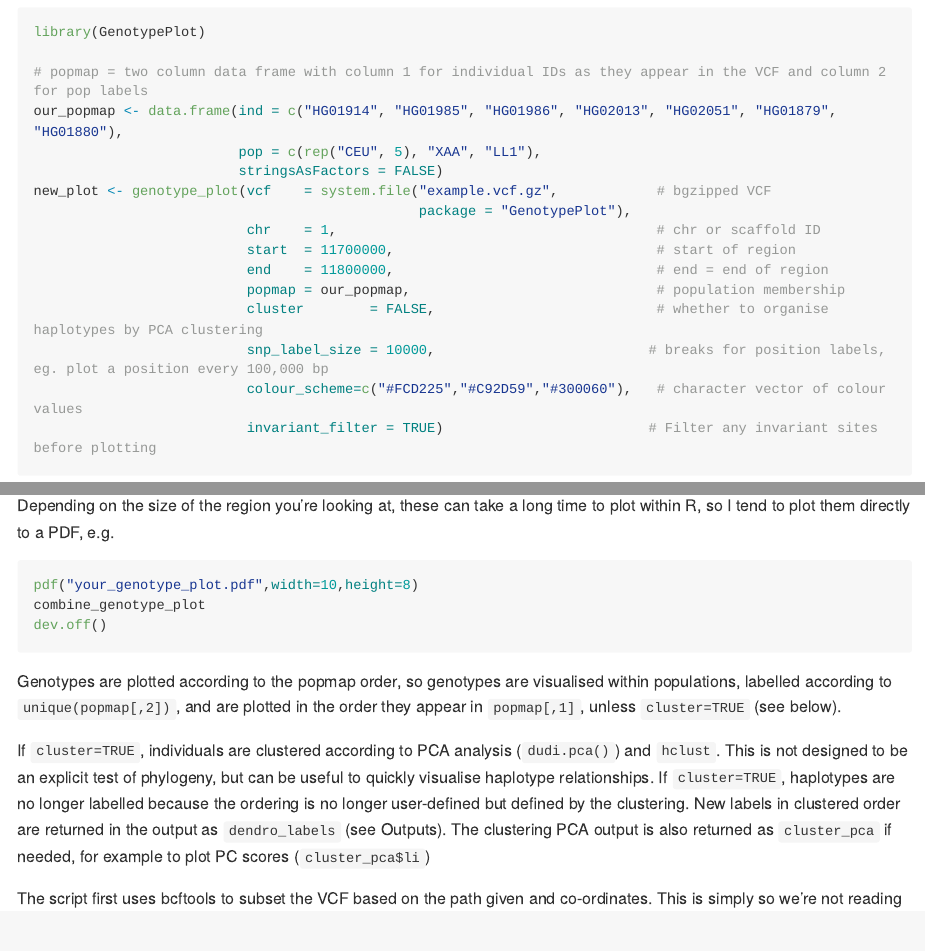
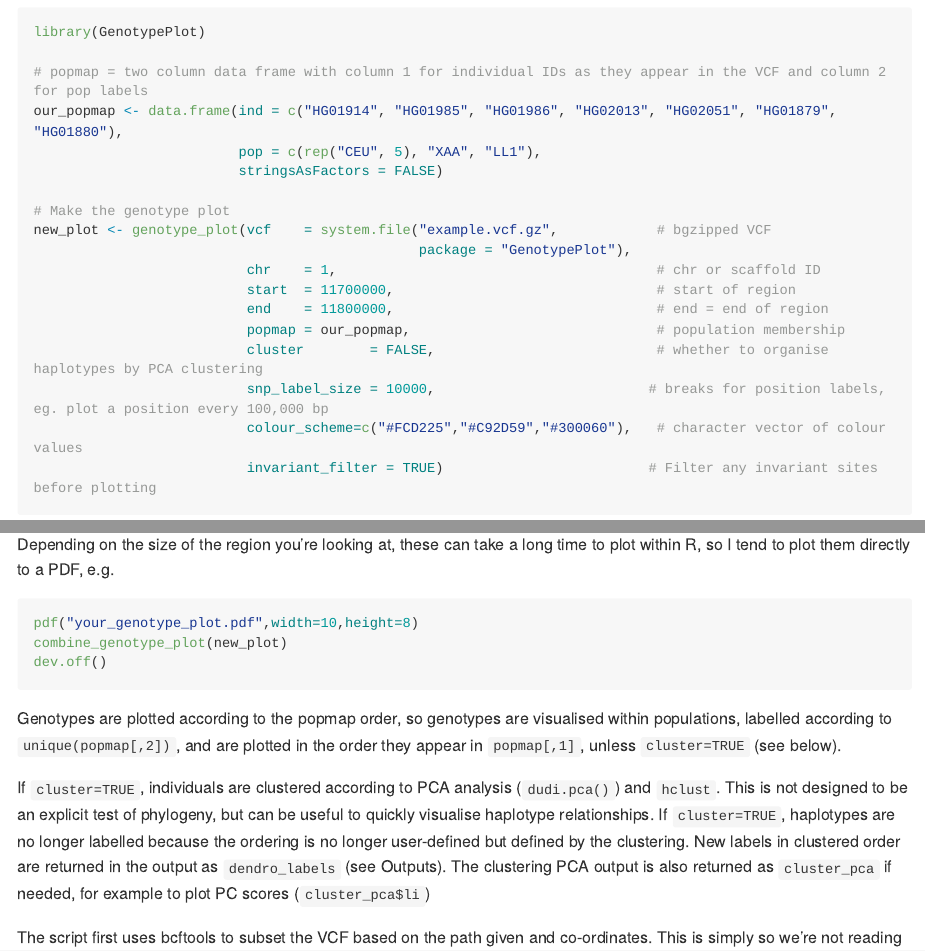
Before and after one commit to JimWhiting91/genotype_plot, an R Markdown document (README.Rmd): the page in a window 1100 px wide, from 670 px down, and a second part further down, joined at a grey line. The pictures show the output file README.md that the author committed with the source, drawn offline in the style of GitHub; long lines of code are wrapped.

Commit message:
readme typos

````diff
--- a/README.Rmd
+++ b/README.Rmd
@@ -36,6 +36,8 @@ library(GenotypePlot)
 our_popmap <- data.frame(ind = c("HG01914", "HG01985", "HG01986", "HG02013", "HG02051", "HG01879", "HG01880"),
                          pop = c(rep("CEU", 5), "XAA", "LL1"),
                          stringsAsFactors = FALSE)
+
+# Make the genotype plot
 new_plot <- genotype_plot(vcf    = system.file("example.vcf.gz",            # bgzipped VCF
                                                package = "GenotypePlot"),
                           chr    = 1,                                       # chr or scaffold ID
@@ -59,7 +61,7 @@ This function uses `cowplot` to combine all the elements from the genotype plot
 Depending on the size of the region you're looking at, these can take a long time to plot within R, so I tend to plot them directly to a PDF, e.g.
 ```R
 pdf("your_genotype_plot.pdf",width=10,height=8)
-combine_genotype_plot
+combine_genotype_plot(new_plot)
 dev.off()
 ```
 
````
Also changed, not shown: README.md.
